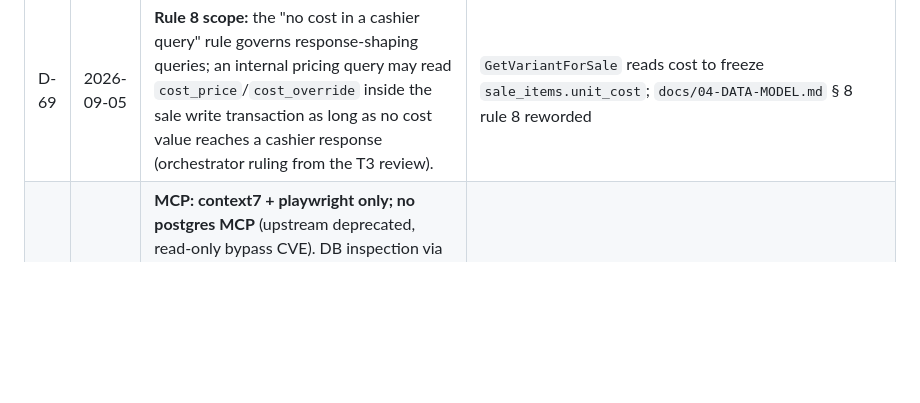
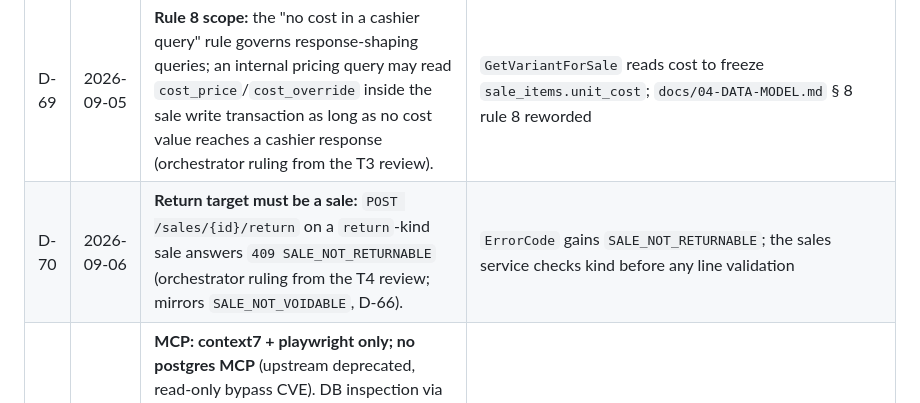
Before and after one commit to Sulton-Ali/savdo, a Markdown page: docs/00-DECISIONS.md, the part around the change. GitHub-like rendering; blank space fills up the shorter version.

Commit message:
docs(decisions): record D-70 return target must be a sale

```diff
--- a/docs/00-DECISIONS.md
+++ b/docs/00-DECISIONS.md
@@ -79,6 +79,7 @@ orchestrator (Fable 5.1).
 | D-67 | 2026-09-05 | **Price precedence at the till:** the effective unit price is the product's promo price when the promo is active, else the variant `price_override`, else the product `base_price` (orchestrator ruling; used by the sales service and the quick-sale preview). | `sales.effectiveUnitPrice`; the admin cart preview mirrors it, the server recomputes |
 | D-68 | 2026-09-05 | **Promo bounds are calendar days:** `promo_from`/`promo_to` are stored as timestamps but a promo is active on every calendar day in the shop timezone from `promo_from`'s date to `promo_to`'s date inclusive (orchestrator ruling; matches 05-API § Promo pricing). | Contract descriptions of `promoFrom`/`promoTo` to say the time part is ignored (next `/api-change`); the landing (Phase 6) must use the same rule |
 | D-69 | 2026-09-05 | **Rule 8 scope:** the "no cost in a cashier query" rule governs response-shaping queries; an internal pricing query may read `cost_price`/`cost_override` inside the sale write transaction as long as no cost value reaches a cashier response (orchestrator ruling from the T3 review). | `GetVariantForSale` reads cost to freeze `sale_items.unit_cost`; `docs/04-DATA-MODEL.md` § 8 rule 8 reworded |
+| D-70 | 2026-09-06 | **Return target must be a sale:** `POST /sales/{id}/return` on a `return`-kind sale answers `409 SALE_NOT_RETURNABLE` (orchestrator ruling from the T4 review; mirrors `SALE_NOT_VOIDABLE`, D-66). | `ErrorCode` gains `SALE_NOT_RETURNABLE`; the sales service checks kind before any line validation |
 | D-24 | 2026-09-03 | **MCP: context7 + playwright only; no postgres MCP** (upstream deprecated, read-only bypass CVE). DB inspection via `docker compose exec postgres psql`. **Go tools pinned with the `go tool` directive** in `go.mod` (sqlc, goose, oapi-codegen); golangci-lint pinned by the Makefile; TS tools as pnpm dev deps. No global installs. | `.mcp.json`, `settings.json`, `02-TECH-STACK.md`, Phase 0 scaffold |
 | D-23 | 2026-09-03 | **Develop locally until the MVP is complete.** Remote `github.com/Sulton-Ali/savdo` (private) is for sync and CI only. Production deployment happens once, after the owner confirms everything is ready (Phase 8). Q-14/Q-15 closed: Go 1.27 and `gh` installed natively. | No deploy workflow, no VPS, no real users before Phase 8; pushes to `main` are a sync, not a release |
 
```
